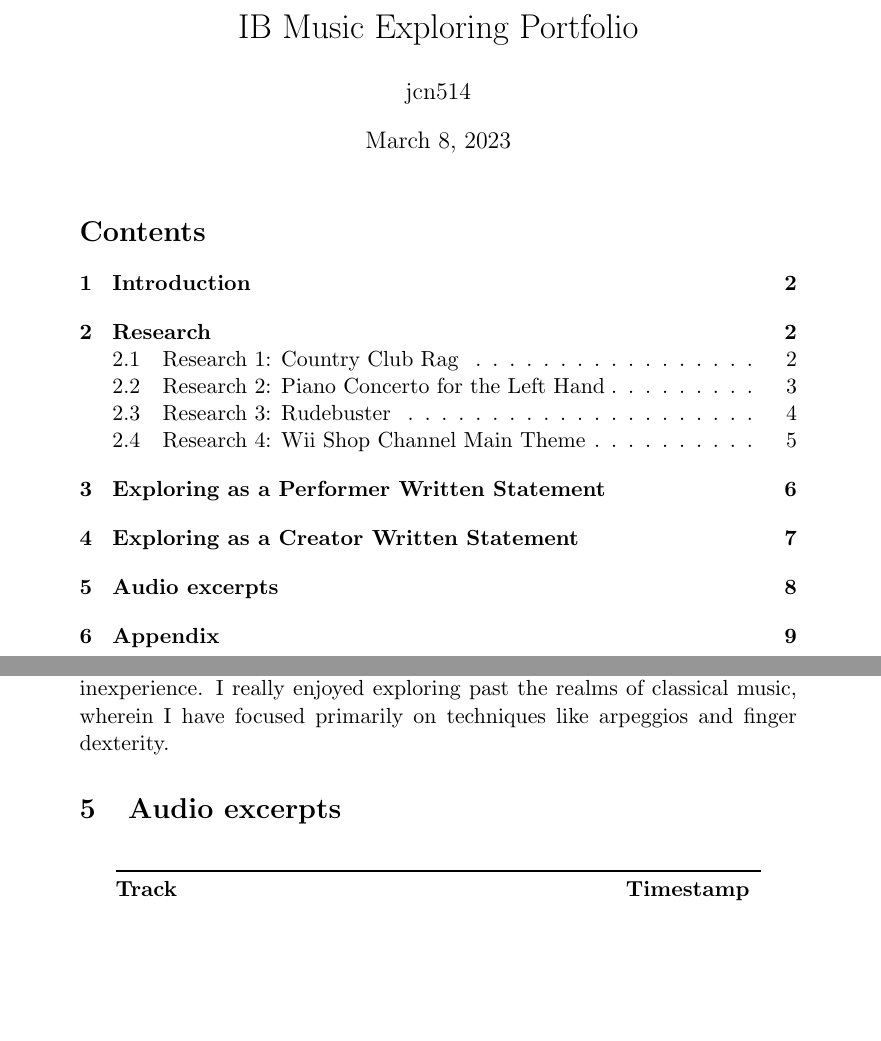
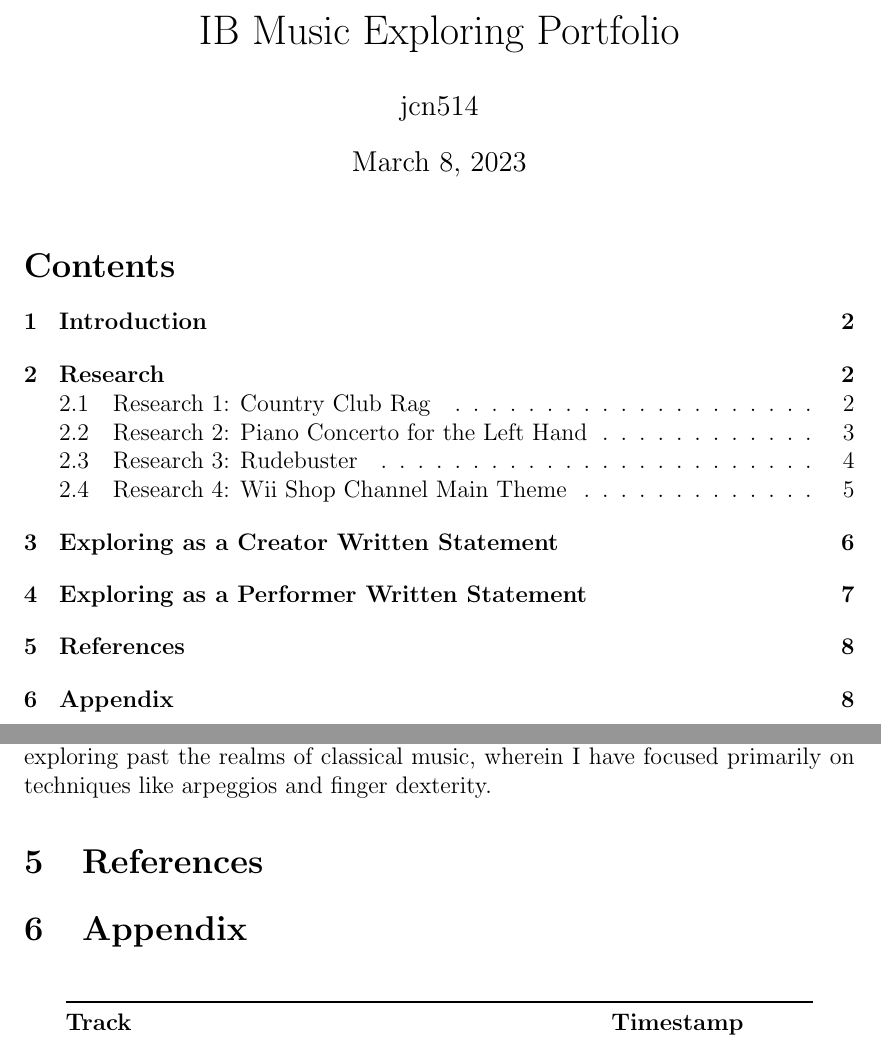
Before and after one commit to JakeBruner/IB-Music-Exploring, a LaTeX document (exploringportfolio.tex): two parts of pages 1 and 8 of 11 before the commit and two parts of pages 1 and 8 of 9 after it, joined at a grey line, cut so that both start at the same text, the shorter picture padded with empty space. Compiled offline with pdfLaTeX.

Commit message:
formatting

```diff
--- a/exploringportfolio.tex
+++ b/exploringportfolio.tex
@@ -1,5 +1,6 @@
 % !TeX spellcheck = en_US
-\documentclass[11pt,a4paper]{article}
+\documentclass[12pt]{article}
+\usepackage[a4paper, margin=1.25in]{geometry}
 \usepackage[utf8]{inputenc}
 \usepackage{amsmath}
 \usepackage{amsfonts}
@@ -7,6 +8,8 @@
 \usepackage{graphicx}
 \usepackage{mathtools}
 \usepackage[hidelinks]{hyperref}  % most people dont know of this :3
+
+\usepackage{float}
 
 \usepackage{booktabs}
 \usepackage{tabularx}
@@ -43,17 +46,12 @@
 \providecommand{\main}{..}
 \graphicspath{{\main/images/}{images/}}
 
-\iffalse
-% make command to do \romannumeral<number>\relax for lowercase and \expandafter{\romannumeral<number>\relax} for uppercase
-\newcommand{\rn}[1]{%
-  \expandafter\romannumeral\romannumeral{#1}\relax
-}
-\newcommand{\Rn}[1]{%
-  \expandafter\expandafter\romannumeral\romannumeral{#1}\relax
-}
-\fi
 
 \usepackage{pdfpages}
+
+\usepackage [english]{babel}
+\usepackage [autostyle, english = american]{csquotes}
+\MakeOuterQuote{"}
 
 \author{jcn514}
 \title{IB Music Exploring Portfolio}
@@ -157,9 +155,13 @@ For the first week, it was helpful to explicitly write out the melody so I could
 
 As I progressed, the song became much easier and more enjoyable to play. Recording the performance was not terribly difficult; it only took around five takes. It also took a slight amount of work to set up the stereo microphone setup and to tweak my adjustments to the sound. Overall, from this assessment I have learned that my piano abilities are able to adapt to novel styles and situations, since I was able to perform in ragtime despite my inexperience. I really enjoyed exploring past the realms of classical music, wherein I have focused primarily on techniques like arpeggios and finger dexterity.
 
-\section{Audio excerpts}
+\section{References}
+\printbibliography[heading=none]
 
-\begin{table}[ht]
+\section{Appendix}
+
+
+\begin{table}[H]
 \centering
 \begin{tabularx}{0.9\textwidth}{@{}lX@{}}
 \toprule
```
Also changed, not shown: exploringportfolio.pdf, exploringportfolio.tex (11 more changed lines), 3 other files.
